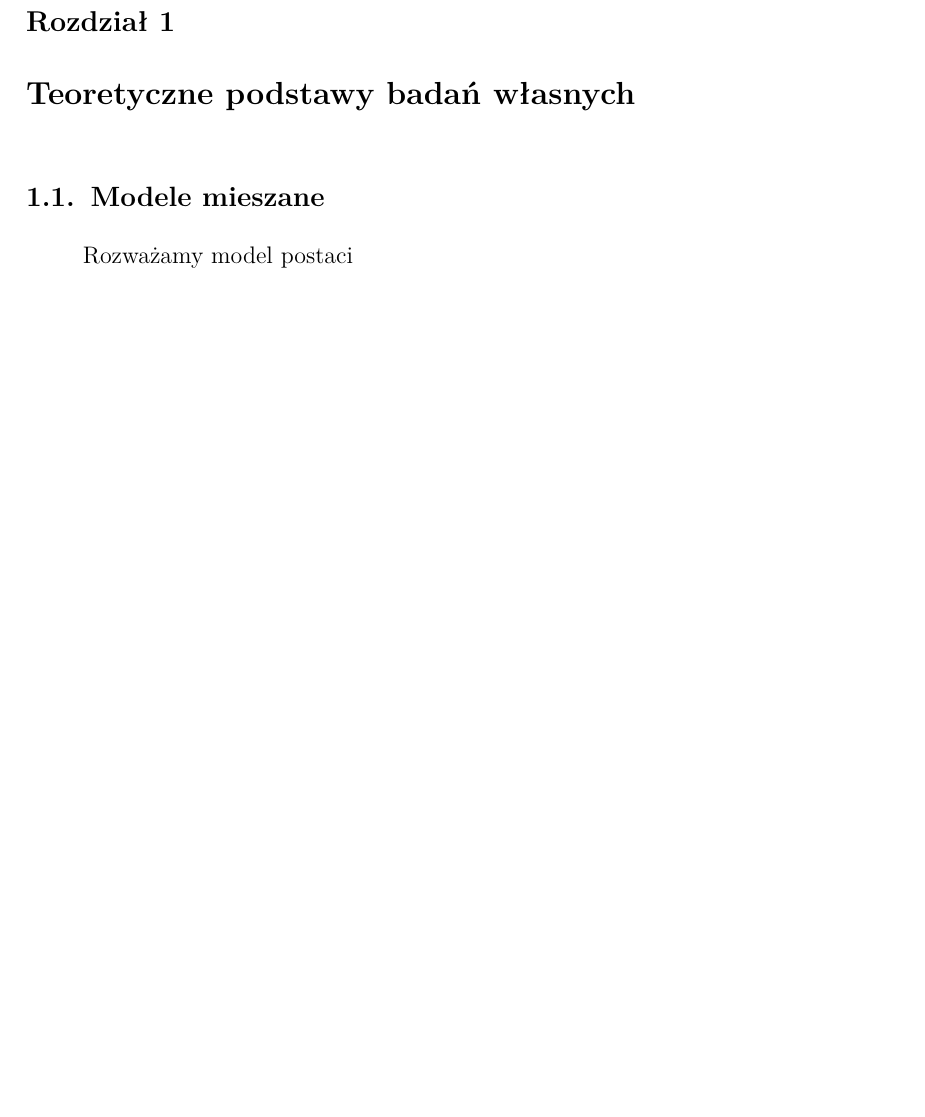
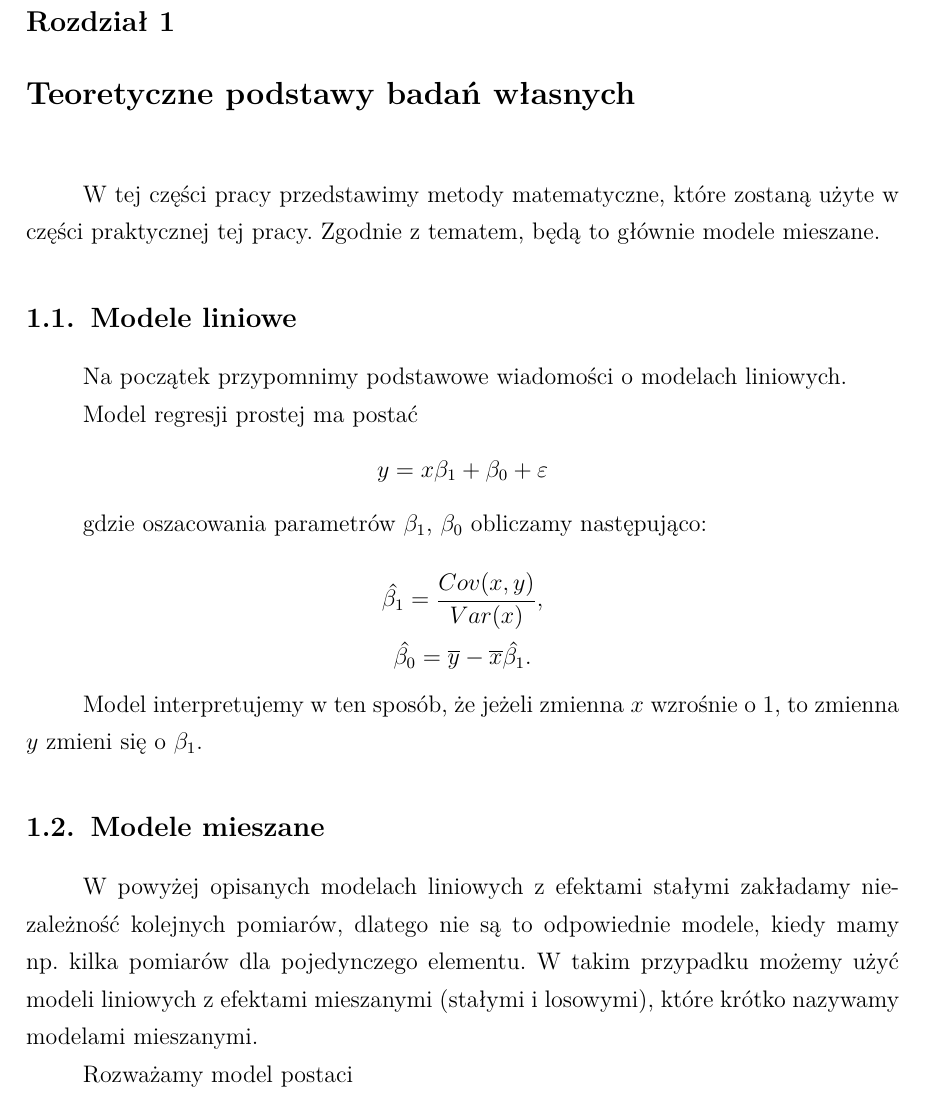
Before and after one commit to AlicjaHol/praca_inz, a LaTeX thesis (moja_praca_0710.tex): part of page 7 of 21, cut so that both start at the same text, the shorter picture padded with empty space. Compiled offline with pdfLaTeX.

Commit message:
zmiany w części teoretycznej

```diff
--- a/moja_praca_0710.tex
+++ b/moja_praca_0710.tex
@@ -416,8 +416,22 @@ Bla bla bla koronaświrus...
 
 
 \chapter{Teoretyczne podstawy badań własnych}
+W tej części pracy przedstawimy metody matematyczne, które zostaną użyte w części praktycznej tej pracy. Zgodnie z tematem, będą to głównie modele mieszane.
+\section{Modele liniowe}
+Na początek przypomnimy podstawowe wiadomości o modelach liniowych.
 
+Model regresji prostej ma postać
+$$y=x \beta_1+\beta_0 + \varepsilon$$
+
+gdzie oszacowania parametrów $\beta_1$, $\beta_0$ obliczamy następująco:
+
+$$\hat{\beta_1}=\frac{Cov(x,y)}{Var(x)},$$
+$$\hat{\beta_0}=\overline{y}-\overline{x}\hat{\beta_1}.$$
+
+Model interpretujemy w ten sposób, że jeżeli zmienna $x$ wzrośnie o 1, to zmienna $y$ zmieni się o $\beta_1$.
 \section{Modele mieszane}
+W powyżej opisanych modelach liniowych z efektami stałymi zakładamy niezależność kolejnych pomiarów, dlatego nie są to odpowiednie modele, kiedy mamy np. kilka pomiarów dla pojedynczego elementu. W takim przypadku możemy użyć modeli liniowych z efektami mieszanymi (stałymi i losowymi), które krótko nazywamy modelami mieszanymi.
+
 Rozważamy model postaci
 $$y=X\beta +Z u + \varepsilon$$
 gdzie $X$ - macierz zmiennych będących efektami stałymi, $Z$ - macierz zmiennych będących efektami losowymi \cite{biecek}.
```
Also changed, not shown: moja_praca_0710.pdf.
